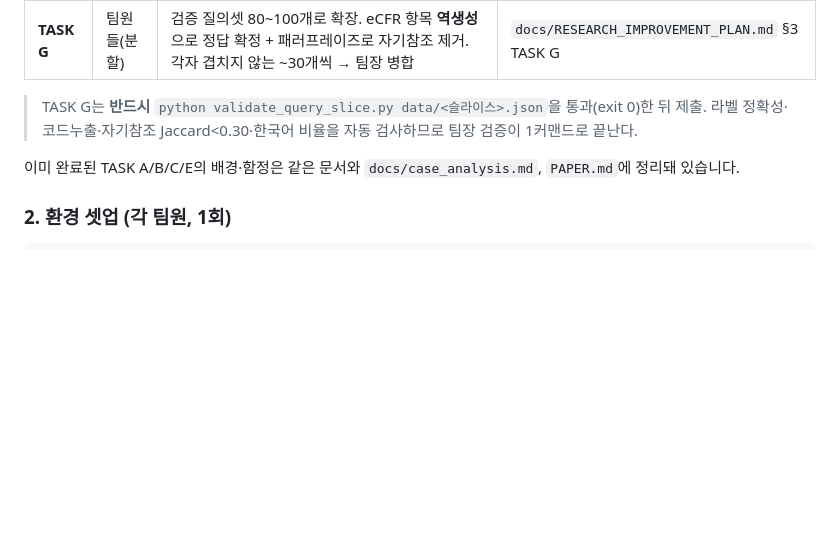
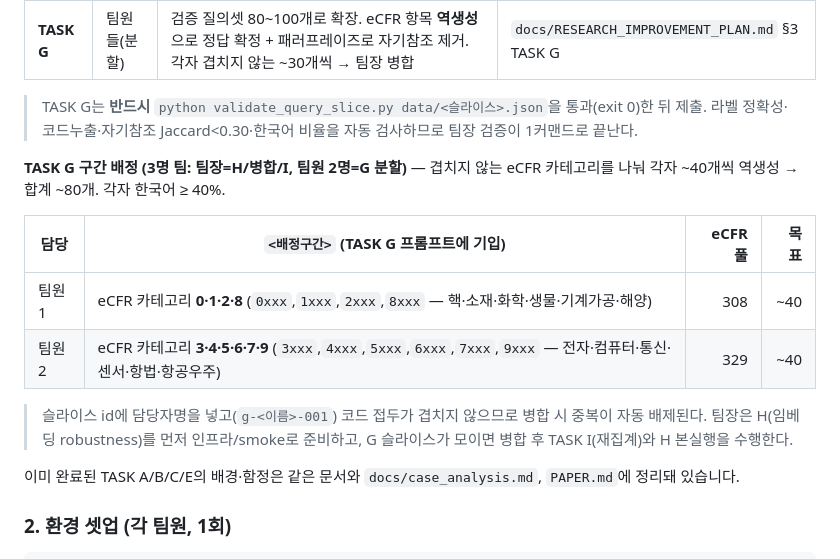
Before and after one commit to jaepaly/2026sanbo, a Markdown page: README.md, the part around the change. GitHub-like rendering; blank space fills up the shorter version.

Commit message:
Add TASK G eCFR category assignment table (3-person team)
Two teammates split TASK G by disjoint eCFR categories (0/1/2/8 and 3/4/5/6/7/9),
~40 reverse-generated queries each (~80 total, Korean >= 40%); the lead handles
TASK H, merge, and TASK I. Slice ids carry the author name and code prefixes do
not overlap, so merge dedup is automatic.

Co-Authored-By: Claude Opus 4.8 <noreply@anthropic.com>

```diff
--- a/README.md
+++ b/README.md
@@ -141,6 +141,16 @@ python make_figures.py                 # 논문용 figure 4종 (TASK F)
 > TASK G는 **반드시** `python validate_query_slice.py data/<슬라이스>.json`을 통과(exit 0)한 뒤 제출.
 > 라벨 정확성·코드누출·자기참조 Jaccard<0.30·한국어 비율을 자동 검사하므로 팀장 검증이 1커맨드로 끝난다.
 
+**TASK G 구간 배정 (3명 팀: 팀장=H/병합/I, 팀원 2명=G 분할)** — 겹치지 않는 eCFR 카테고리를 나눠 각자 ~40개씩 역생성 → 합계 ~80개. 각자 한국어 ≥ 40%.
+
+| 담당 | `<배정구간>` (TASK G 프롬프트에 기입) | eCFR 풀 | 목표 |
+|---|---|---:|---:|
+| 팀원 1 | eCFR 카테고리 **0·1·2·8** (`0xxx`,`1xxx`,`2xxx`,`8xxx` — 핵·소재·화학·생물·기계가공·해양) | 308 | ~40 |
+| 팀원 2 | eCFR 카테고리 **3·4·5·6·7·9** (`3xxx`,`4xxx`,`5xxx`,`6xxx`,`7xxx`,`9xxx` — 전자·컴퓨터·통신·센서·항법·항공우주) | 329 | ~40 |
+
+> 슬라이스 id에 담당자명을 넣고(`g-<이름>-001`) 코드 접두가 겹치지 않으므로 병합 시 중복이 자동 배제된다.
+> 팀장은 H(임베딩 robustness)를 먼저 인프라/smoke로 준비하고, G 슬라이스가 모이면 병합 후 TASK I(재집계)와 H 본실행을 수행한다.
+
 이미 완료된 TASK A/B/C/E의 배경·함정은 같은 문서와 `docs/case_analysis.md`, `PAPER.md`에 정리돼 있습니다.
 
 ### 2. 환경 셋업 (각 팀원, 1회)
```
